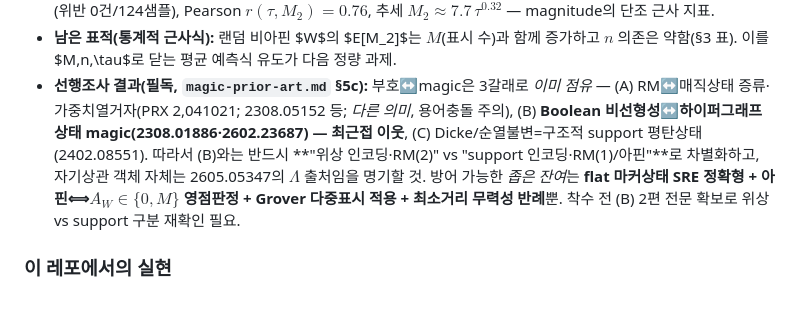
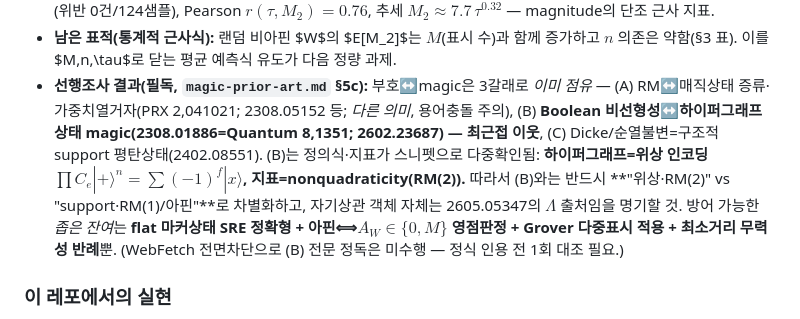
Before and after one commit to Hashevolution/shor, a Markdown page: magic-and-quantum-speedup.md, the part around the change. Drawn GitHub-style.

```diff
--- a/magic-and-quantum-speedup.md
+++ b/magic-and-quantum-speedup.md
@@ -153,12 +153,13 @@ T3는 **무주공산이 아니다.** 정밀 조사 결과 인접 선행이 상
   약함(§3 표). 이를 $M,n,\tau$로 닫는 평균 예측식 유도가 다음 정량 과제.
 - **선행조사 결과(필독, `magic-prior-art.md` §5c):** 부호↔magic은 3갈래로 *이미 점유* —
   (A) RM↔매직상태 증류·가중치열거자(PRX 2,041021; 2308.05152 등; *다른 의미*, 용어충돌 주의),
-  (B) **Boolean 비선형성↔하이퍼그래프 상태 magic(2308.01886·2602.23687) — 최근접 이웃**,
-  (C) Dicke/순열불변=구조적 support 평탄상태(2402.08551). 따라서 (B)와는 반드시
-  **"위상 인코딩·RM(2)" vs "support 인코딩·RM(1)/아핀"**로 차별화하고, 자기상관 객체 자체는
-  2605.05347의 $\Lambda$ 출처임을 명기할 것. 방어 가능한 *좁은 잔여*는
-  **flat 마커상태 SRE 정확형 + 아핀⟺$A_W\in\{0,M\}$ 영점판정 + Grover 다중표시 적용 + 최소거리
-  무력성 반례**뿐. 착수 전 (B) 2편 전문 확보로 위상 vs support 구분 재확인 필요.
+  (B) **Boolean 비선형성↔하이퍼그래프 상태 magic(2308.01886=Quantum 8,1351; 2602.23687) —
+  최근접 이웃**, (C) Dicke/순열불변=구조적 support 평탄상태(2402.08551). (B)는 정의식·지표가
+  스니펫으로 다중확인됨: **하이퍼그래프=위상 인코딩 $\prod C_e|{+}\rangle^n=\sum(-1)^f|x\rangle$,
+  지표=nonquadraticity(RM(2)).** 따라서 (B)와는 반드시 **"위상·RM(2)" vs "support·RM(1)/아핀"**로
+  차별화하고, 자기상관 객체 자체는 2605.05347의 $\Lambda$ 출처임을 명기할 것. 방어 가능한 *좁은
+  잔여*는 **flat 마커상태 SRE 정확형 + 아핀⟺$A_W\in\{0,M\}$ 영점판정 + Grover 다중표시 적용 +
+  최소거리 무력성 반례**뿐. (WebFetch 전면차단으로 (B) 전문 정독은 미수행 — 정식 인용 전 1회 대조 필요.)
 
 ### 이 레포에서의 실현
 - `experiments/simon_sigma_curve.py`로 Simon 측 $M_2$가 (오라클을 클리포드로 두면) 0임을
```
Also changed, not shown: magic-prior-art.md (+23 -14 lines).
